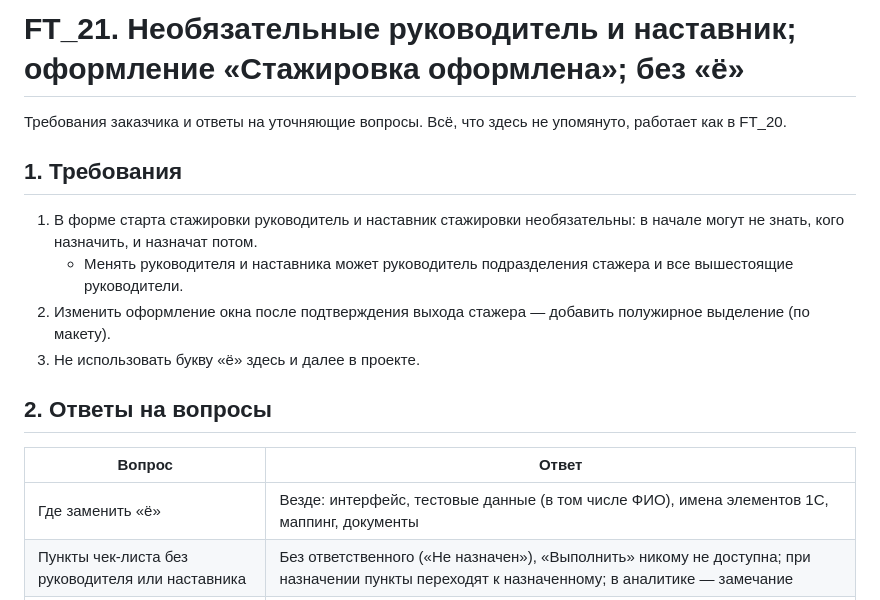
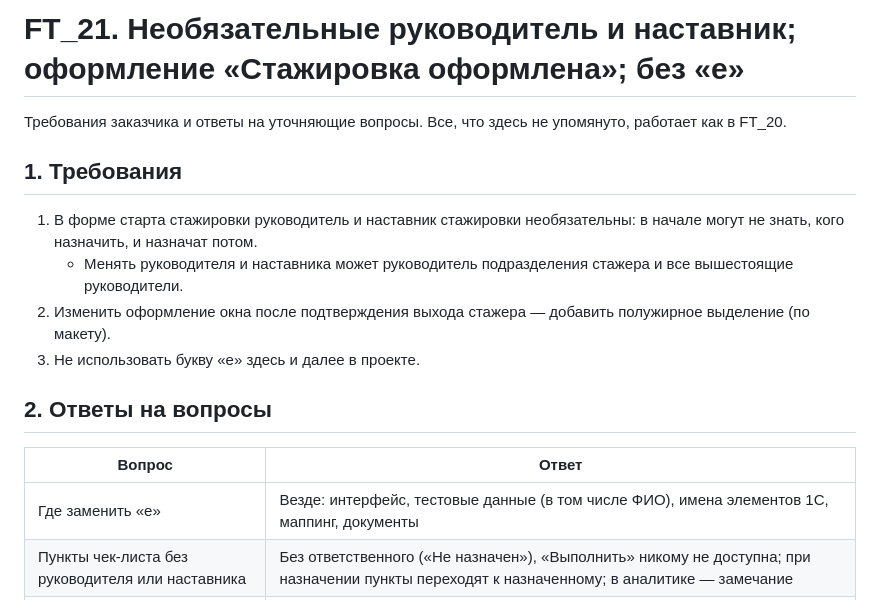
Before and after one commit to sosoekov/Satu-libra, a Markdown page: docs/ft21-optional-staff.md, the part around one of its changes. GitHub-like rendering.

Commit message:
FT_21: документ без «ё»
Co-Authored-By: Claude Opus 5.5 <noreply@anthropic.com>
Claude-Session: https://claude.ai/code/session_01NLnYZg5y4h1Jfy1qkX4B32

```diff
--- a/docs/ft21-optional-staff.md
+++ b/docs/ft21-optional-staff.md
@@ -1,19 +1,19 @@
-# FT_21. Необязательные руководитель и наставник; оформление «Стажировка оформлена»; без «ё»
+# FT_21. Необязательные руководитель и наставник; оформление «Стажировка оформлена»; без «е»
 
-Требования заказчика и ответы на уточняющие вопросы. Всё, что здесь не упомянуто, работает как в FT_20.
+Требования заказчика и ответы на уточняющие вопросы. Все, что здесь не упомянуто, работает как в FT_20.
 
 ## 1. Требования
 
 1. В форме старта стажировки руководитель и наставник стажировки необязательны: в начале могут не знать, кого назначить, и назначат потом.
    - Менять руководителя и наставника может руководитель подразделения стажера и все вышестоящие руководители.
 2. Изменить оформление окна после подтверждения выхода стажера — добавить полужирное выделение (по макету).
-3. Не использовать букву «ё» здесь и далее в проекте.
+3. Не использовать букву «е» здесь и далее в проекте.
 
 ## 2. Ответы на вопросы
 
 | Вопрос | Ответ |
 |---|---|
-| Где заменить «ё» | Везде: интерфейс, тестовые данные (в том числе ФИО), имена элементов 1С, маппинг, документы |
+| Где заменить «е» | Везде: интерфейс, тестовые данные (в том числе ФИО), имена элементов 1С, маппинг, документы |
 | Пункты чек-листа без руководителя или наставника | Без ответственного («Не назначен»), «Выполнить» никому не доступна; при назначении пункты переходят к назначенному; в аналитике — замечание |
 | АП без руководителя стажировки | Создать можно, отправить на согласование — нет |
 | Кто назначает и меняет | Только руководители: руководитель подразделения стажера и все вышестоящие (до заместителя руководителя ЦАС). HR и сам руководитель стажировки — нет |
```
Also changed, not shown: other parts of docs/ft21-optional-staff.md (+3 -3 lines).
